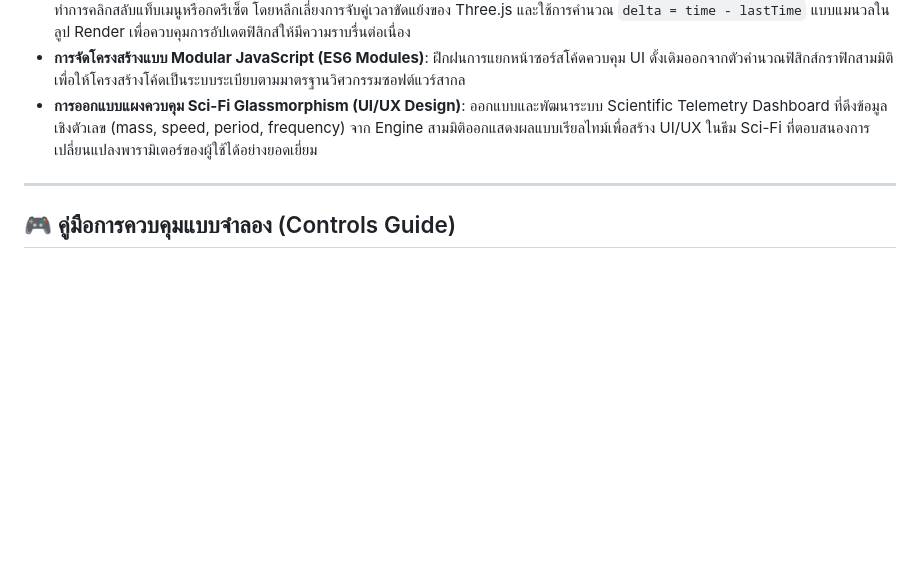
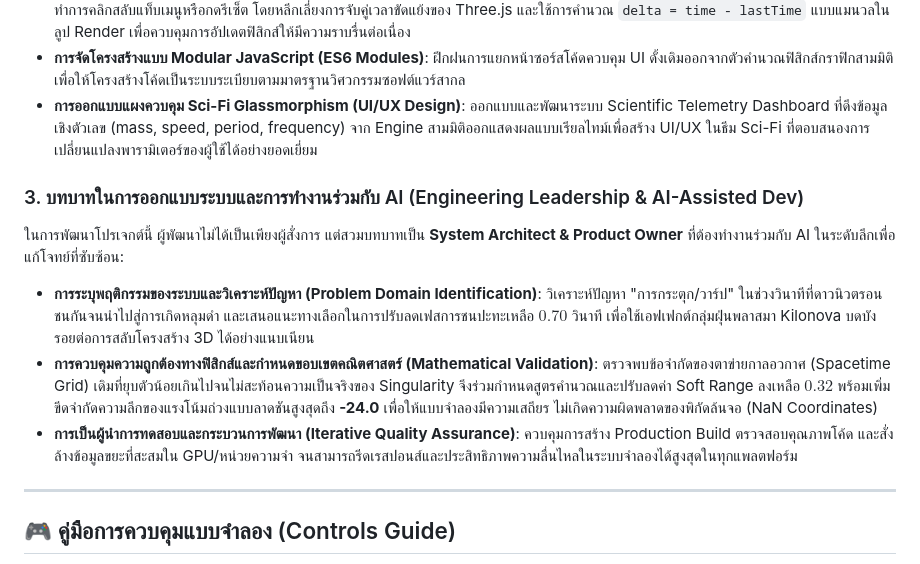
Before and after one commit to ToN1500/space-simulation, a Markdown page: README.md, the part around the change. Drawn GitHub-style; blank space fills up the shorter version.

Commit message:
docs: update README with detailed engineering leadership and AI-assisted development learnings

```diff
--- a/README.md
+++ b/README.md
@@ -82,6 +82,16 @@ npm run build
 *   **การออกแบบแผงควบคุม Sci-Fi Glassmorphism (UI/UX Design)**:
     ออกแบบและพัฒนาระบบ Scientific Telemetry Dashboard ที่ดึงข้อมูลเชิงตัวเลข (mass, speed, period, frequency) จาก Engine สามมิติออกแสดงผลแบบเรียลไทม์เพื่อสร้าง UI/UX ในธีม Sci-Fi ที่ตอบสนองการเปลี่ยนแปลงพารามิเตอร์ของผู้ใช้ได้อย่างยอดเยี่ยม
 
+### 3. บทบาทในการออกแบบระบบและการทำงานร่วมกับ AI (Engineering Leadership & AI-Assisted Dev)
+
+ในการพัฒนาโปรเจกต์นี้ ผู้พัฒนาไม่ได้เป็นเพียงผู้สั่งการ แต่สวมบทบาทเป็น **System Architect & Product Owner** ที่ต้องทำงานร่วมกับ AI ในระดับลึกเพื่อแก้โจทย์ที่ซับซ้อน:
+*   **การระบุพฤติกรรมของระบบและวิเคราะห์ปัญหา (Problem Domain Identification)**:
+    วิเคราะห์ปัญหา "การกระตุก/วาร์ป" ในช่วงวินาทีที่ดาวนิวตรอนชนกันจนนำไปสู่การเกิดหลุมดำ และเสนอแนะทางเลือกในการปรับลดเฟสการชนปะทะเหลือ $0.70$ วินาที เพื่อใช้เอฟเฟกต์กลุ่มฝุ่นพลาสมา Kilonova บดบังรอยต่อการสลับโครงสร้าง 3D ได้อย่างแนบเนียน
+*   **การควบคุมความถูกต้องทางฟิสิกส์และกำหนดขอบเขตคณิตศาสตร์ (Mathematical Validation)**:
+    ตรวจพบข้อจำกัดของตาข่ายกาลอวกาศ (Spacetime Grid) เดิมที่ยุบตัวน้อยเกินไปจนไม่สะท้อนความเป็นจริงของ Singularity จึงร่วมกำหนดสูตรคำนวณและปรับลดค่า Soft Range ลงเหลือ $0.32$ พร้อมเพิ่มขีดจำกัดความลึกของแรงโน้มถ่วงแบบลาดชันสูงสุดถึง **-24.0** เพื่อให้แบบจำลองมีความเสถียร ไม่เกิดความผิดพลาดของพิกัดล้นจอ (NaN Coordinates)
+*   **การเป็นผู้นำการทดสอบและกระบวนการพัฒนา (Iterative Quality Assurance)**:
+    ควบคุมการสร้าง Production Build ตรวจสอบคุณภาพโค้ด และสั่งล้างข้อมูลขยะที่สะสมใน GPU/หน่วยความจำ จนสามารถรีดเรสปอนส์และประสิทธิภาพความลื่นไหลในระบบจำลองได้สูงสุดในทุกแพลตฟอร์ม
+
 ---
 
 ## 🎮 คู่มือการควบคุมแบบจำลอง (Controls Guide)
```
